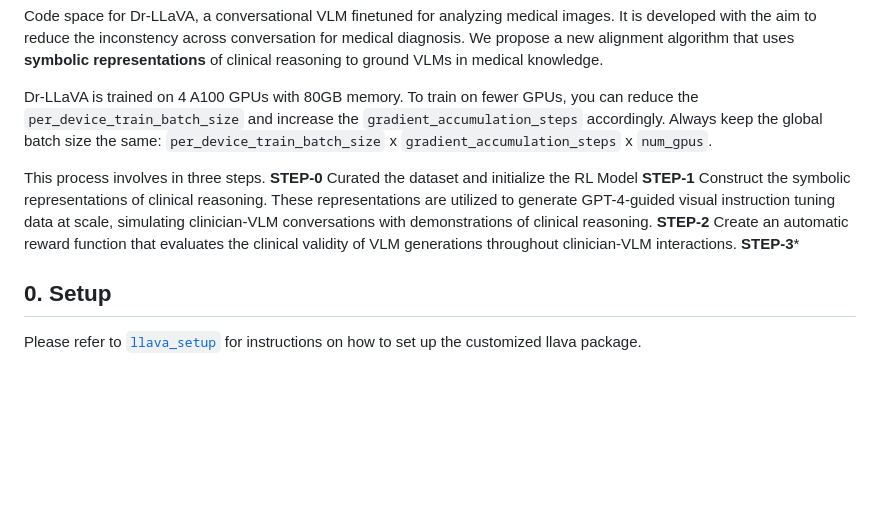
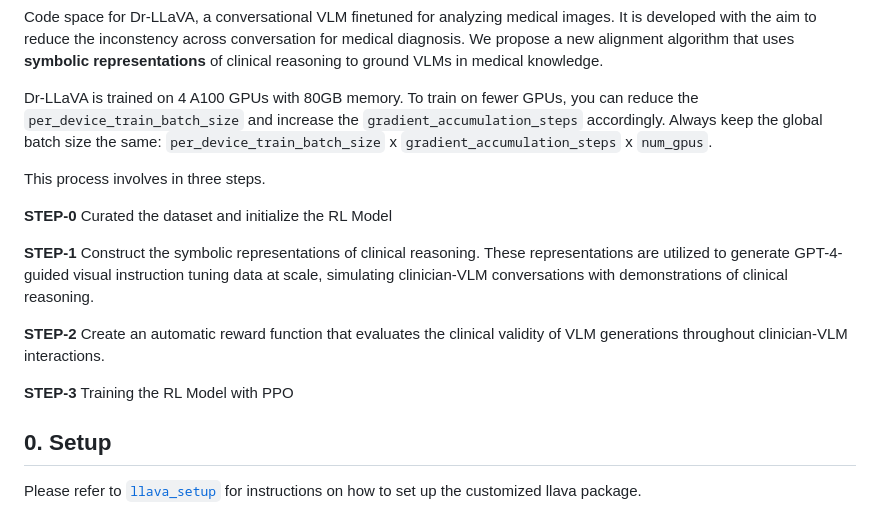
Before and after one commit to AlaaLab/Dr-LLaVA, a Markdown page: README.md, the part around the change. GitHub-like rendering; blank space fills up the shorter version.

Commit message:
write readme

```diff
--- a/README.md
+++ b/README.md
@@ -18,10 +18,15 @@ We propose a new alignment algorithm that uses **symbolic representations** of c
 Dr-LLaVA is trained on 4 A100 GPUs with 80GB memory. To train on fewer GPUs, you can reduce the `per_device_train_batch_size` and increase the `gradient_accumulation_steps` accordingly. Always keep the global batch size the same: `per_device_train_batch_size` x `gradient_accumulation_steps` x `num_gpus`.
 
 This process involves in three steps.
+
 **STEP-0** Curated the dataset and initialize the RL Model
+
 **STEP-1** Construct the symbolic representations of clinical reasoning. These representations are utilized to generate GPT-4-guided visual instruction tuning data at scale, simulating clinician-VLM conversations with demonstrations of clinical reasoning.
+
 **STEP-2** Create an automatic reward function that evaluates the clinical validity of VLM generations throughout clinician-VLM interactions.
-**STEP-3***
+
+**STEP-3** Training the RL Model with PPO
+
 ## 0. Setup
 
 Please refer to [`llava_setup`](../llava_setup) for instructions on how to set up the customized llava package.
```
